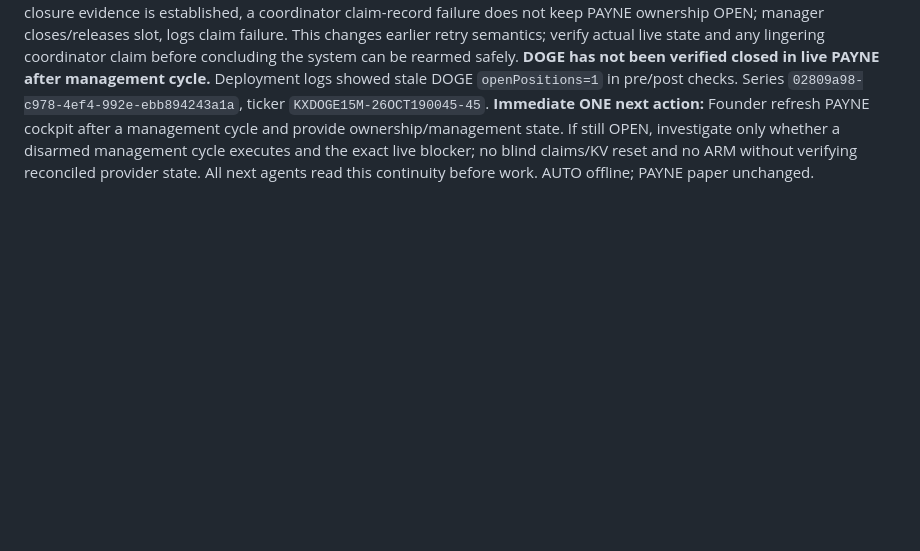
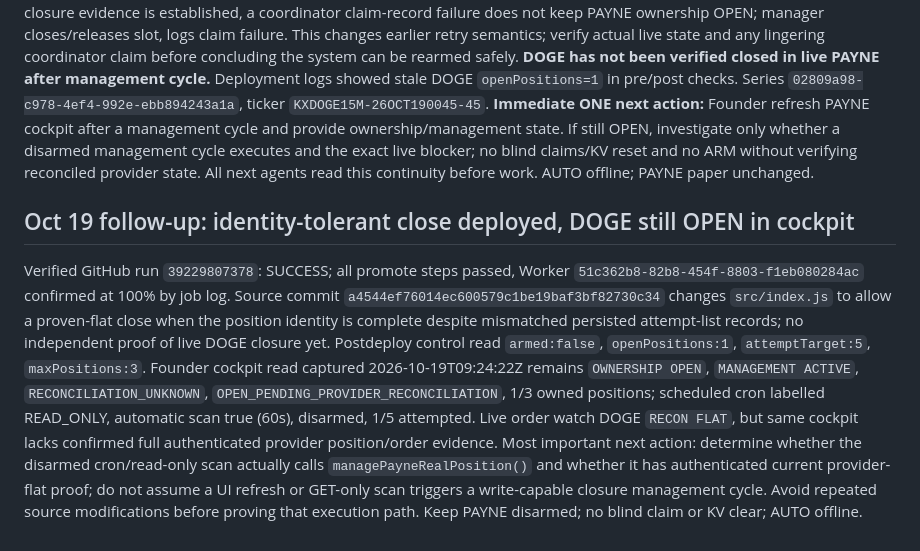
Before and after one commit to darkbishop43-tech/nfe-labs, a Markdown page: NFE-OS-CONTINUITY.md, the part around the change. Drawn GitHub-style; blank space fills up the shorter version.

Commit message:
Document verified second PAYNE deployment and DOGE still open; isolate disarmed management trigger

```diff
--- a/NFE-OS-CONTINUITY.md
+++ b/NFE-OS-CONTINUITY.md
@@ -58,3 +58,7 @@ Successor first response: confirm this file was actually read, identify the curr
 Source report: Grok deployment; independently verified against GitHub Actions job/logs for run `39228666970`: SUCCESS. All assembly regression, source, Cloudflare credential, maintenance evidence, authenticated zero-attempt proof, predeploy/postdeploy KV, disarmed-state, cockpit-read, and deployment/traffic-verification steps succeeded. Worker version `d3567528-5c09-45ff-aa93-784c2e1d3196` verified at **100%** traffic by workflow Cloudflare API comparison. Deployment remains disarmed by Founder.
 Reported fix/source commit `e089ef4ee723dce93ba0cb00bb7ebf3406a2cc25` (this commit specifically changes closure regression tests; inspect earlier source commits for implementation): when exact Kalshi flat closure evidence is established, a coordinator claim-record failure does not keep PAYNE ownership OPEN; manager closes/releases slot, logs claim failure. This changes earlier retry semantics; verify actual live state and any lingering coordinator claim before concluding the system can be rearmed safely.
 **DOGE has not been verified closed in live PAYNE after management cycle.** Deployment logs showed stale DOGE `openPositions=1` in pre/post checks. Series `02809a98-c978-4ef4-992e-ebb894243a1a`, ticker `KXDOGE15M-26OCT190045-45`. **Immediate ONE next action:** Founder refresh PAYNE cockpit after a management cycle and provide ownership/management state. If still OPEN, investigate only whether a disarmed management cycle executes and the exact live blocker; no blind claims/KV reset and no ARM without verifying reconciled provider state. All next agents read this continuity before work. AUTO offline; PAYNE paper unchanged.
+
+
+## Oct 19 follow-up: identity-tolerant close deployed, DOGE still OPEN in cockpit
+Verified GitHub run `39229807378`: SUCCESS; all promote steps passed, Worker `51c362b8-82b8-454f-8803-f1eb080284ac` confirmed at 100% by job log. Source commit `a4544ef76014ec600579c1be19baf3bf82730c34` changes `src/index.js` to allow a proven-flat close when the position identity is complete despite mismatched persisted attempt-list records; no independent proof of live DOGE closure yet. Postdeploy control read `armed:false`, `openPositions:1`, `attemptTarget:5`, `maxPositions:3`. Founder cockpit read captured 2026-10-19T09:24:22Z remains `OWNERSHIP OPEN`, `MANAGEMENT ACTIVE`, `RECONCILIATION_UNKNOWN`, `OPEN_PENDING_PROVIDER_RECONCILIATION`, 1/3 owned positions; scheduled cron labelled READ_ONLY, automatic scan true (60s), disarmed, 1/5 attempted. Live order watch DOGE `RECON FLAT`, but same cockpit lacks confirmed full authenticated provider position/order evidence. Most important next action: determine whether the disarmed cron/read-only scan actually calls `managePayneRealPosition()` and whether it has authenticated current provider-flat proof; do not assume a UI refresh or GET-only scan triggers a write-capable closure management cycle. Avoid repeated source modifications before proving that execution path. Keep PAYNE disarmed; no blind claim or KV clear; AUTO offline.
```
